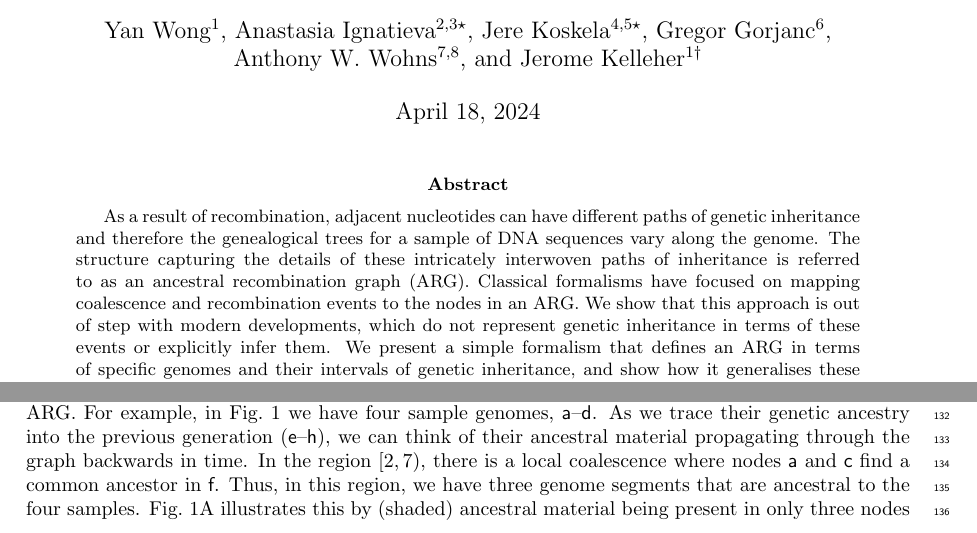
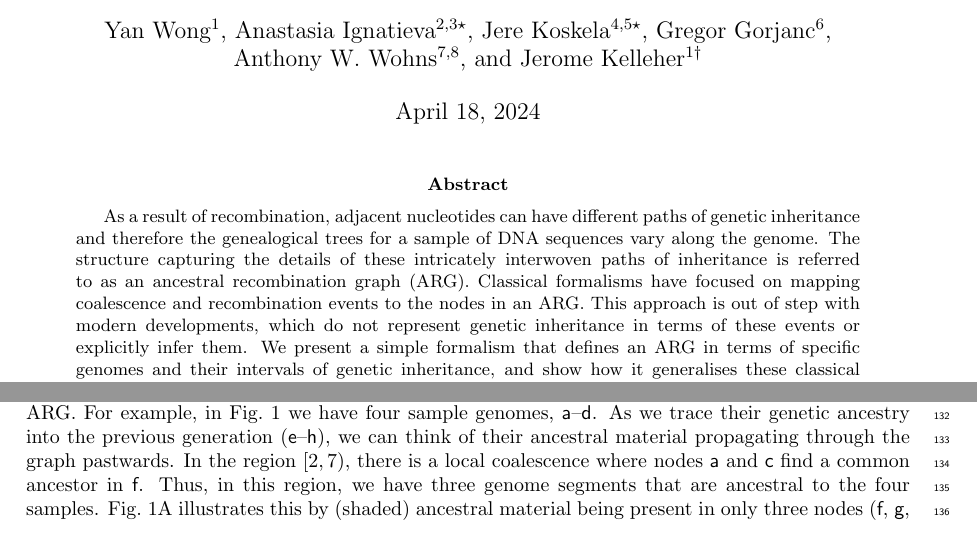
Before and after one commit to tskit-dev/what-is-an-arg-paper, a LaTeX paper (paper.tex): two parts of pages 1 and 4 of 29, joined at a grey line, cut so that both start at the same text. Compiled offline with pdfLaTeX.

Commit message:
Tweaks from Gregor

```diff
--- a/paper.tex
+++ b/paper.tex
@@ -70,7 +70,7 @@ inheritance is referred to as an ancestral recombination graph (ARG).
 % This rapid progress has led to a diversity of ARG definitions and representations.
 Classical formalisms have focused on mapping
 coalescence and recombination events to the nodes in an ARG.
-We show that this approach is out of step with modern developments,
+This approach is out of step with modern developments,
 which do not represent genetic inheritance in terms of these events
 or explicitly infer them.
 We present a simple formalism that defines an ARG in terms
@@ -527,7 +527,7 @@ four sample genomes, \noderef{a}--\noderef{d}. As we
 trace their genetic ancestry into the previous generation
 (\noderef{e}--\noderef{h}), we can think of their ancestral
 material propagating through the graph
-backwards in time. In the region $[2, 7)$, there is a
+pastwards. In the region $[2, 7)$, there is a
 local coalescence where nodes \noderef{a} and \noderef{c}
 find a common ancestor in \noderef{f}. Thus, in this region,
 we have three genome segments that are ancestral to the
```
Also changed, not shown: paper.tex (4 more changed lines).
